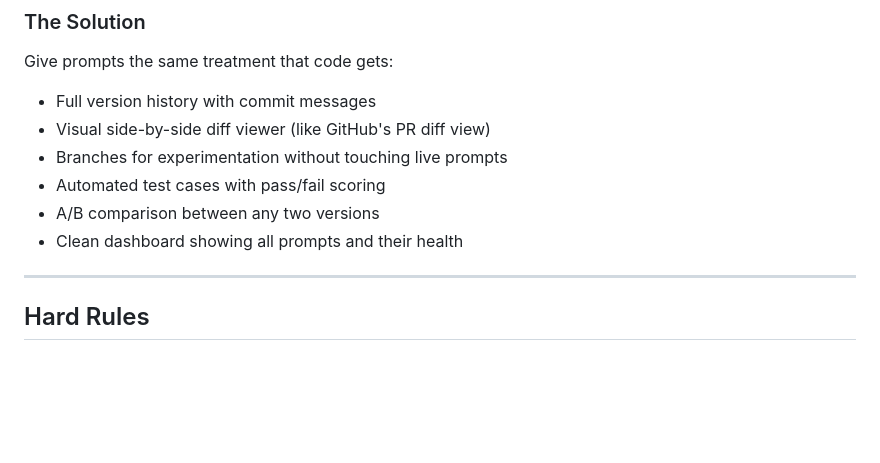
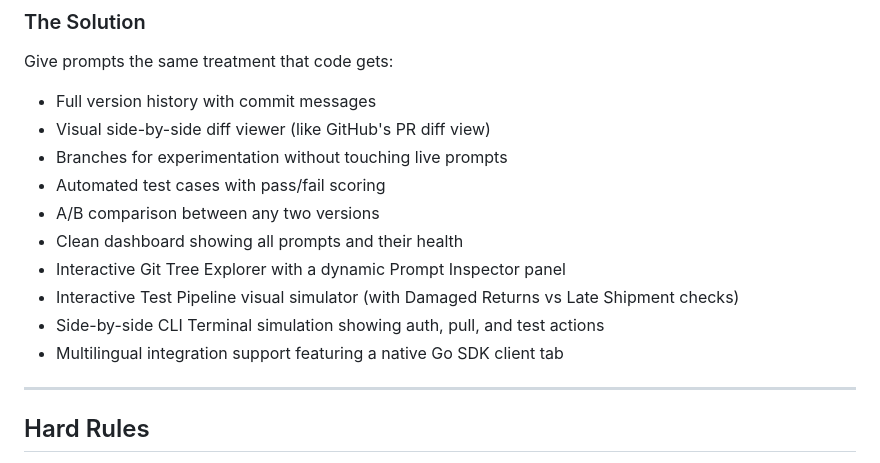
Before and after one commit to kwakhare5/Git-for-Prompts, a Markdown page: CLAUDE.md, the part around the change. GitHub-like rendering; blank space fills up the shorter version.

```diff
--- a/CLAUDE.md
+++ b/CLAUDE.md
@@ -87,6 +87,10 @@ Give prompts the same treatment that code gets:
 - Automated test cases with pass/fail scoring
 - A/B comparison between any two versions
 - Clean dashboard showing all prompts and their health
+- Interactive Git Tree Explorer with a dynamic Prompt Inspector panel
+- Interactive Test Pipeline visual simulator (with Damaged Returns vs Late Shipment checks)
+- Side-by-side CLI Terminal simulation showing auth, pull, and test actions
+- Multilingual integration support featuring a native Go SDK client tab
 
 ---
 
```
Also changed, not shown: GEMINI.md (+4 -0 lines), README.md (+4 -0 lines).
